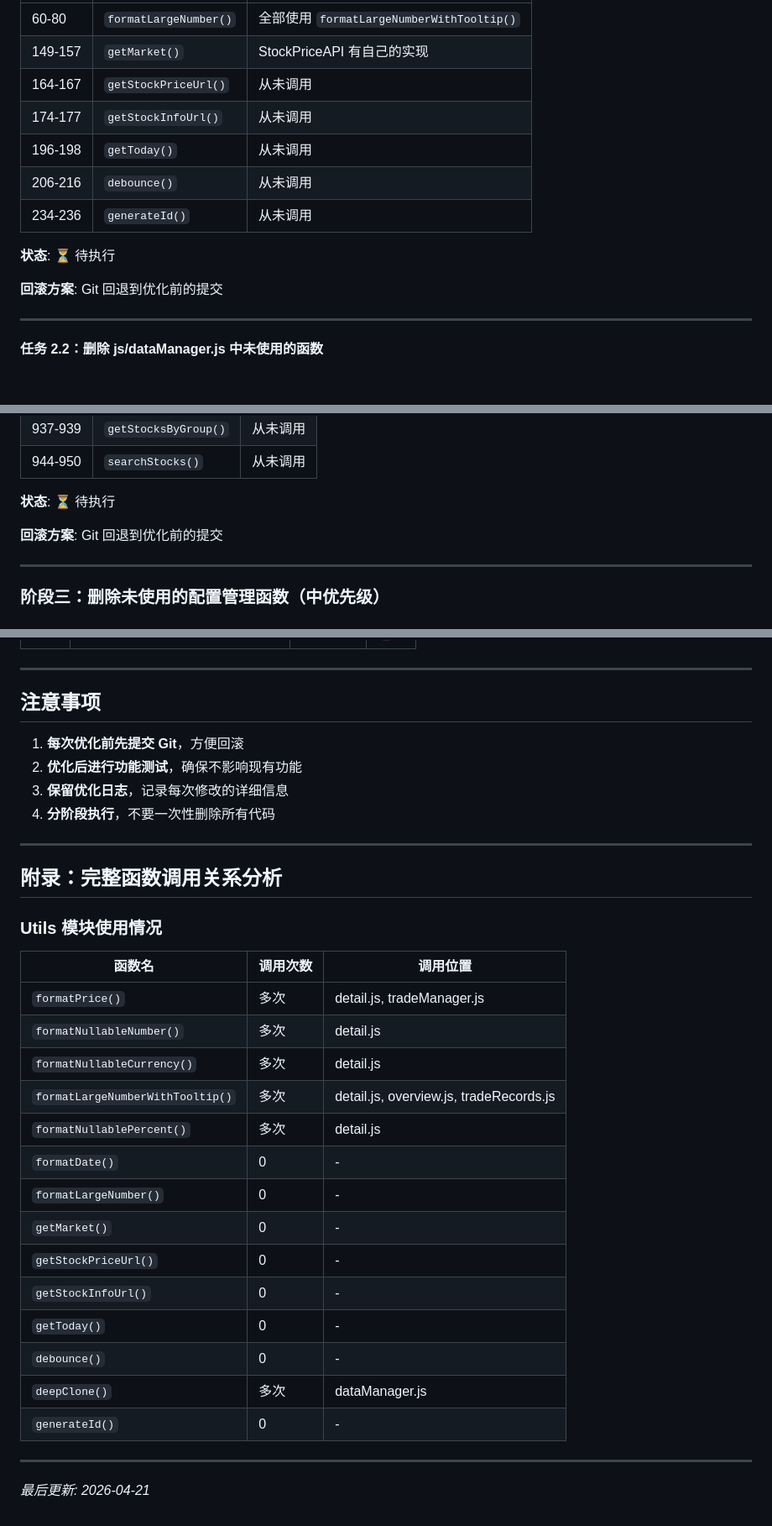
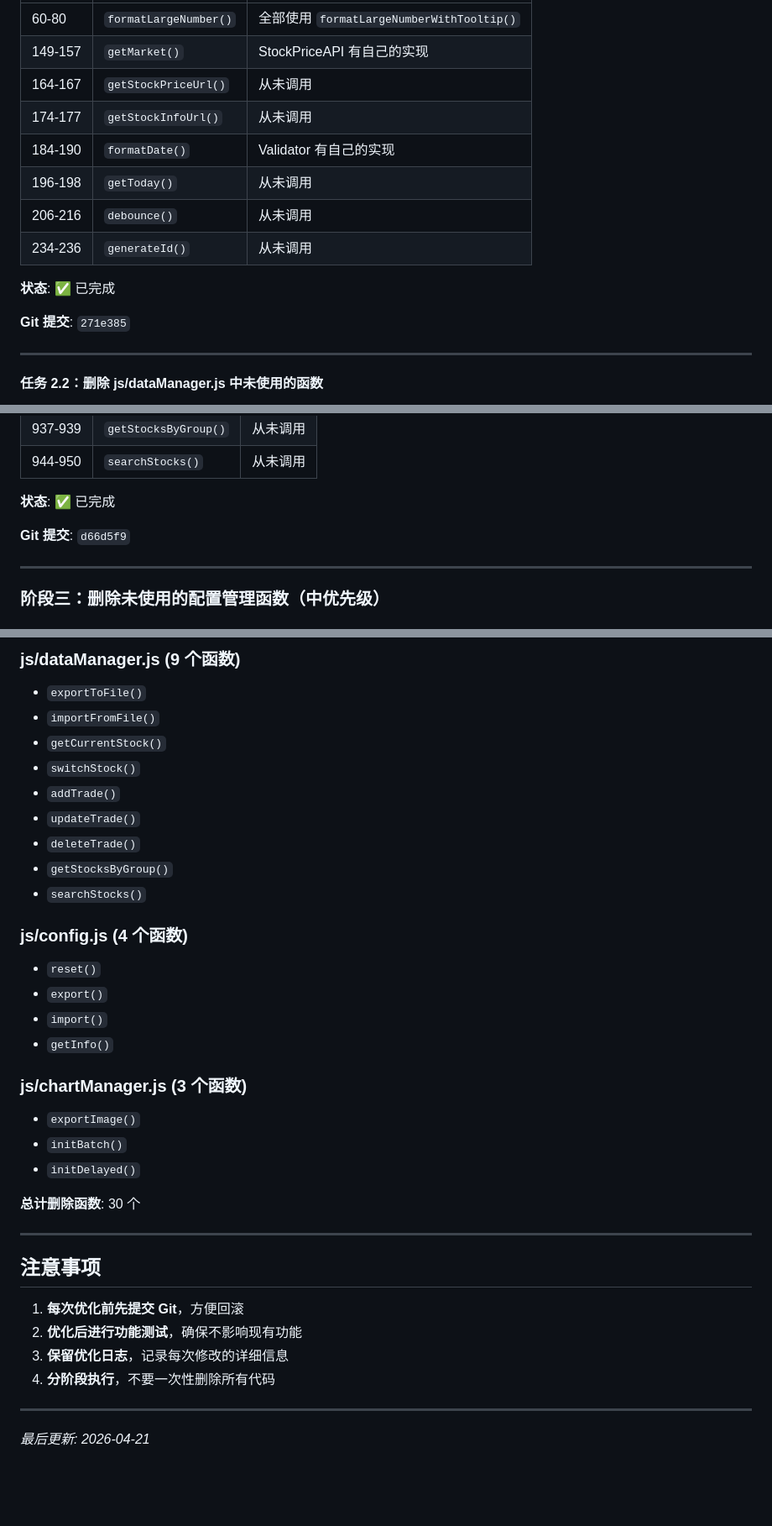
Before and after one commit to DemonFourth/gupiaoshouyi-clac, a Markdown page: js-optimization-log.md, 3 parts joined by grey strips. Shown at 84% size. Drawn GitHub-style; blank space fills up the shorter version.

```diff
--- a/js-optimization-log.md
+++ b/js-optimization-log.md
@@ -48,13 +49,14 @@
 | 149-157 | `getMarket()` | StockPriceAPI 有自己的实现 |
 | 164-167 | `getStockPriceUrl()` | 从未调用 |
 | 174-177 | `getStockInfoUrl()` | 从未调用 |
+| 184-190 | `formatDate()` | Validator 有自己的实现 |
 | 196-198 | `getToday()` | 从未调用 |
 | 206-216 | `debounce()` | 从未调用 |
 | 234-236 | `generateId()` | 从未调用 |
 
-**状态**: ⏳ 待执行
+**状态**: ✅ 已完成
 
-**回滚方案**: Git 回退到优化前的提交
+**Git 提交**: `271e385`
 
 ---
 
@@ -76,9 +78,9 @@
 | 937-939 | `getStocksByGroup()` | 从未调用 |
 | 944-950 | `searchStocks()` | 从未调用 |
 
-**状态**: ⏳ 待执行
+**状态**: ✅ 已完成
 
-**回滚方案**: Git 回退到优化前的提交
+**Git 提交**: `d66d5f9`
 
 ---
 
@@ -206,3 +288,26 @@ git checkout main
+### js/dataManager.js (9 个函数)
+- `exportToFile()`
+- `importFromFile()`
+- `getCurrentStock()`
+- `switchStock()`
+- `addTrade()`
+- `updateTrade()`
+- `deleteTrade()`
+- `getStocksByGroup()`
+- `searchStocks()`
+
+### js/config.js (4 个函数)
+- `reset()`
+- `export()`
+- `import()`
+- `getInfo()`
+
+### js/chartManager.js (3 个函数)
+- `exportImage()`
+- `initBatch()`
+- `initDelayed()`
+
+**总计删除函数**: 30 个
 
 ---
 
@@ -215,27 +320,4 @@ git checkout main
 
 ---
 
-## 附录：完整函数调用关系分析
-
-### Utils 模块使用情况
-
-| 函数名 | 调用次数 | 调用位置 |
-|--------|----------|----------|
-| `formatPrice()` | 多次 | detail.js, tradeManager.js |
-| `formatNullableNumber()` | 多次 | detail.js |
-| `formatNullableCurrency()` | 多次 | detail.js |
-| `formatLargeNumberWithTooltip()` | 多次 | detail.js, overview.js, tradeRecords.js |
-| `formatNullablePercent()` | 多次 | detail.js |
-| `formatDate()` | 0 | - |
-| `formatLargeNumber()` | 0 | - |
-| `getMarket()` | 0 | - |
-| `getStockPriceUrl()` | 0 | - |
-| `getStockInfoUrl()` | 0 | - |
-| `getToday()` | 0 | - |
-| `debounce()` | 0 | - |
-| `deepClone()` | 多次 | dataManager.js |
-| `generateId()` | 0 | - |
-
----
-
 *最后更新: 2026-04-21*
```
Also changed, not shown: other parts of js-optimization-log.md (+129 -48 lines).
